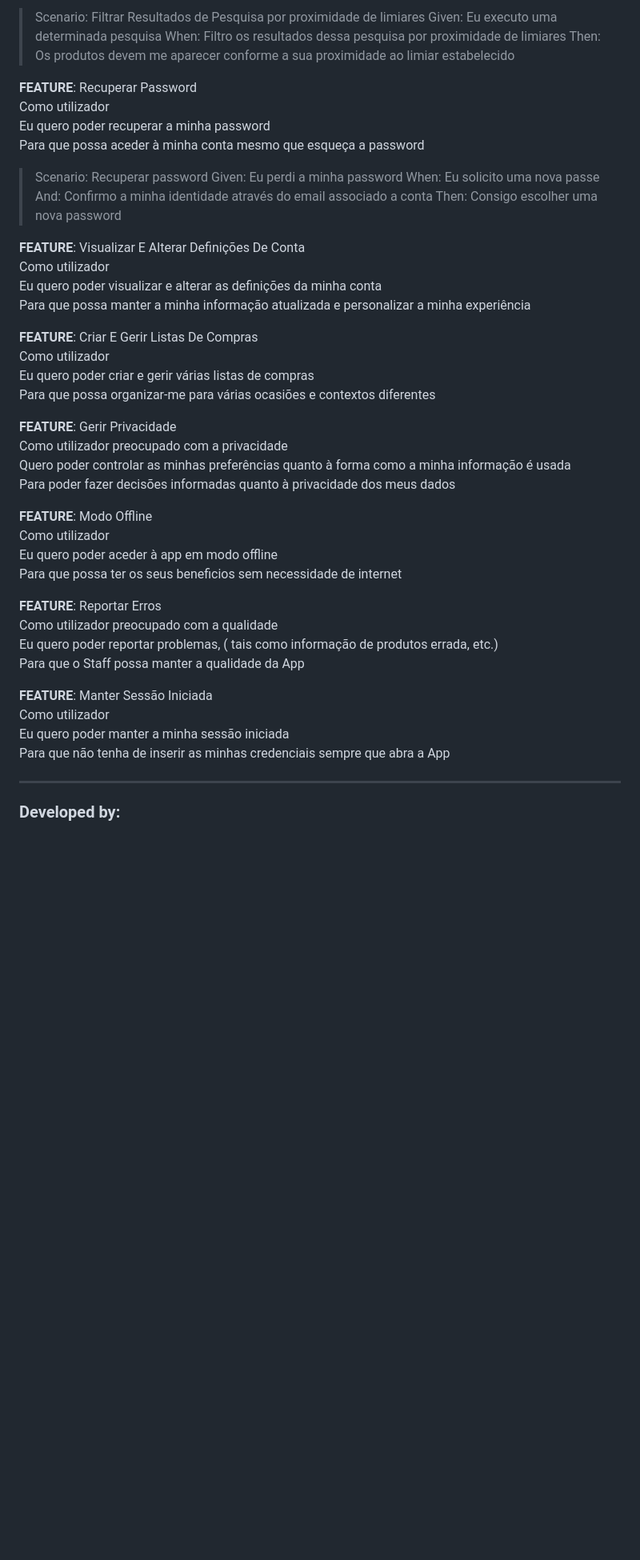
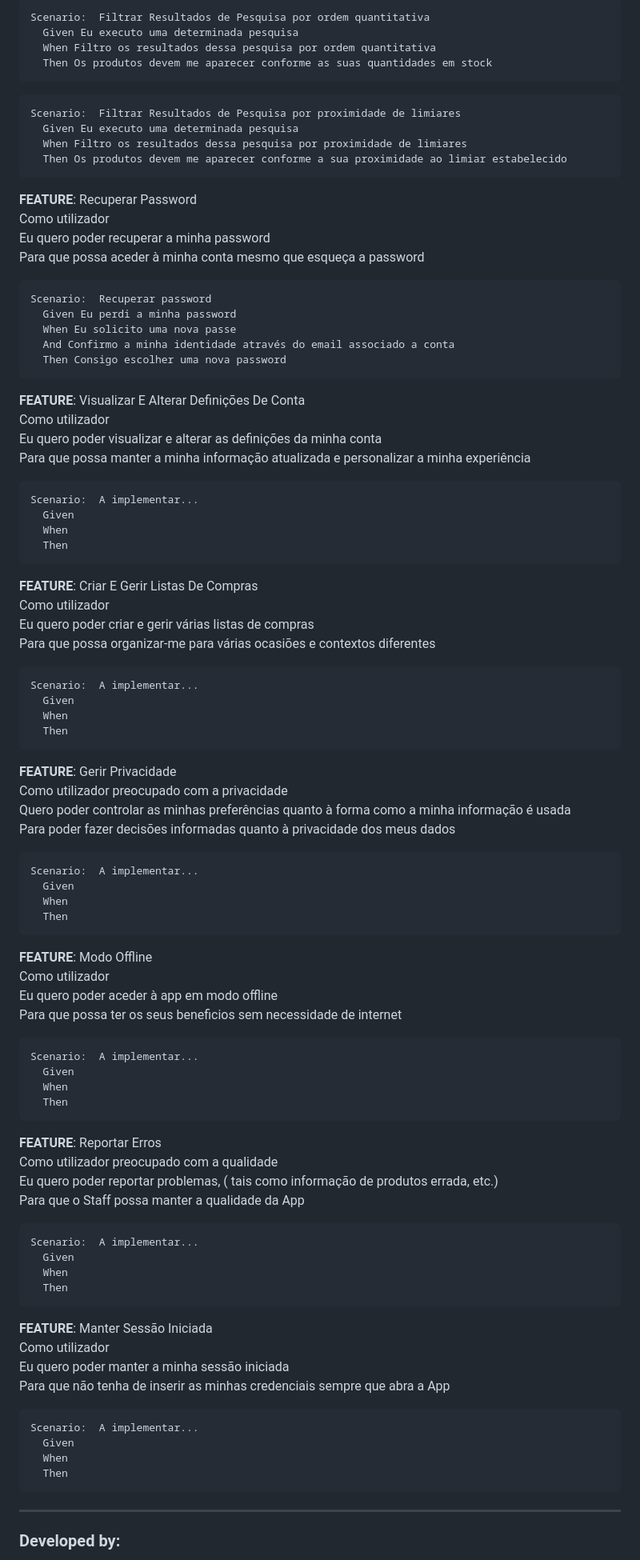
Before and after one commit to pchmelo/ESOF_Project, a Markdown page: README.md, the part around one of its changes. Shown at 80% size. Drawn GitHub-style; blank space fills up the shorter version.

````diff
--- a/README.md
+++ b/README.md
@@ -188,49 +208,111 @@ Scenario:  Pesquisar produtos
 
-> Scenario: Filtrar Resultados de Pesquisa por proximidade de limiares
-> Given: Eu executo uma determinada pesquisa
-> When: Filtro os resultados dessa pesquisa por proximidade de limiares
-> Then: Os produtos devem me aparecer conforme a sua proximidade ao limiar estabelecido
+```Gherkin
+Scenario:  Filtrar Resultados de Pesquisa por ordem quantitativa
+  Given Eu executo uma determinada pesquisa
+  When Filtro os resultados dessa pesquisa por ordem quantitativa
+  Then Os produtos devem me aparecer conforme as suas quantidades em stock
+```
+
+
+```Gherkin
+Scenario:  Filtrar Resultados de Pesquisa por proximidade de limiares
+  Given Eu executo uma determinada pesquisa
+  When Filtro os resultados dessa pesquisa por proximidade de limiares
+  Then Os produtos devem me aparecer conforme a sua proximidade ao limiar estabelecido
+```
+
 
 **FEATURE**: Recuperar Password <br />
     Como utilizador <br />
     Eu quero poder recuperar a minha password <br />
     Para que possa aceder à minha conta mesmo que esqueça a password <br />
 
-> Scenario: Recuperar password
-> Given: Eu perdi a minha password
-> When: Eu solicito uma nova passe
-> And: Confirmo a minha identidade através do email associado a conta
-> Then: Consigo escolher uma nova password
+```Gherkin
+Scenario:  Recuperar password
+  Given Eu perdi a minha password
+  When Eu solicito uma nova passe
+  And Confirmo a minha identidade através do email associado a conta
+  Then Consigo escolher uma nova password
+```
+
 
 **FEATURE**: Visualizar E Alterar Definições De Conta <br />
     Como utilizador <br />
     Eu quero poder visualizar e alterar as definições da minha conta <br />
     Para que possa manter a minha informação atualizada e personalizar a minha experiência <br />
 
+```Gherkin
+Scenario:  A implementar...
+  Given
+  When
+  Then
+```
+
+
 **FEATURE**: Criar E Gerir Listas De Compras <br />
     Como utilizador <br />
     Eu quero poder criar e gerir várias listas de compras <br />
     Para que possa organizar-me para várias ocasiões e contextos diferentes  <br />
+
+```Gherkin
+Scenario:  A implementar...
+  Given
+  When
+  Then
+```
+
 
 **FEATURE**: Gerir Privacidade <br />
     Como utilizador preocupado com a privacidade <br />
     Quero poder controlar as minhas preferências quanto à forma como a minha informação é usada <br />
     Para poder fazer decisões informadas quanto à privacidade dos meus dados <br />
 
+```Gherkin
+Scenario:  A implementar...
+  Given
+  When
+  Then
+```
+
+
 **FEATURE**: Modo Offline <br />
     Como utilizador <br />
     Eu quero poder aceder à app em modo offline <br />
     Para que possa ter os seus beneficios sem necessidade de internet <br />
+
+```Gherkin
+Scenario:  A implementar...
+  Given
+  When
+  Then
+```
+
 
 **FEATURE**: Reportar Erros <br />
     Como utilizador preocupado com a qualidade <br />
     Eu quero poder reportar problemas, ( tais como informação de produtos errada, etc.) <br />
     Para que o Staff possa manter a qualidade da App <br />
 
+```Gherkin
+Scenario:  A implementar...
+  Given
+  When
+  Then
+```
+
+
 **FEATURE**: Manter Sessão Iniciada <br />
     Como utilizador <br />
     Eu quero poder manter a minha sessão iniciada <br />
     Para que não tenha de inserir as minhas credenciais sempre que abra a App <br />
+
+```Gherkin
+Scenario:  A implementar...
+  Given
+  When
+  Then
+```
+
 
 ---
 ### Developed by:
````
Also changed, not shown: other parts of README.md (+61 -41 lines).
